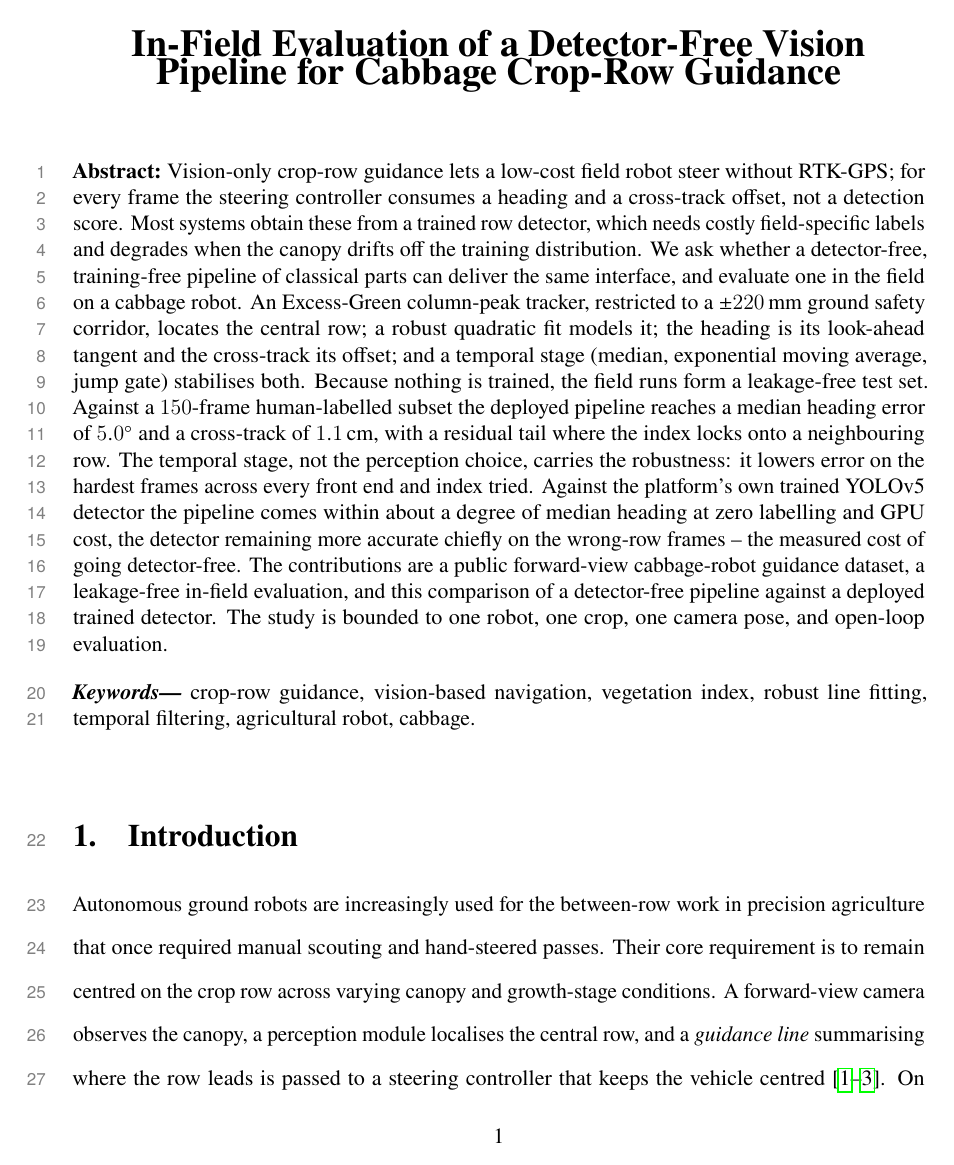
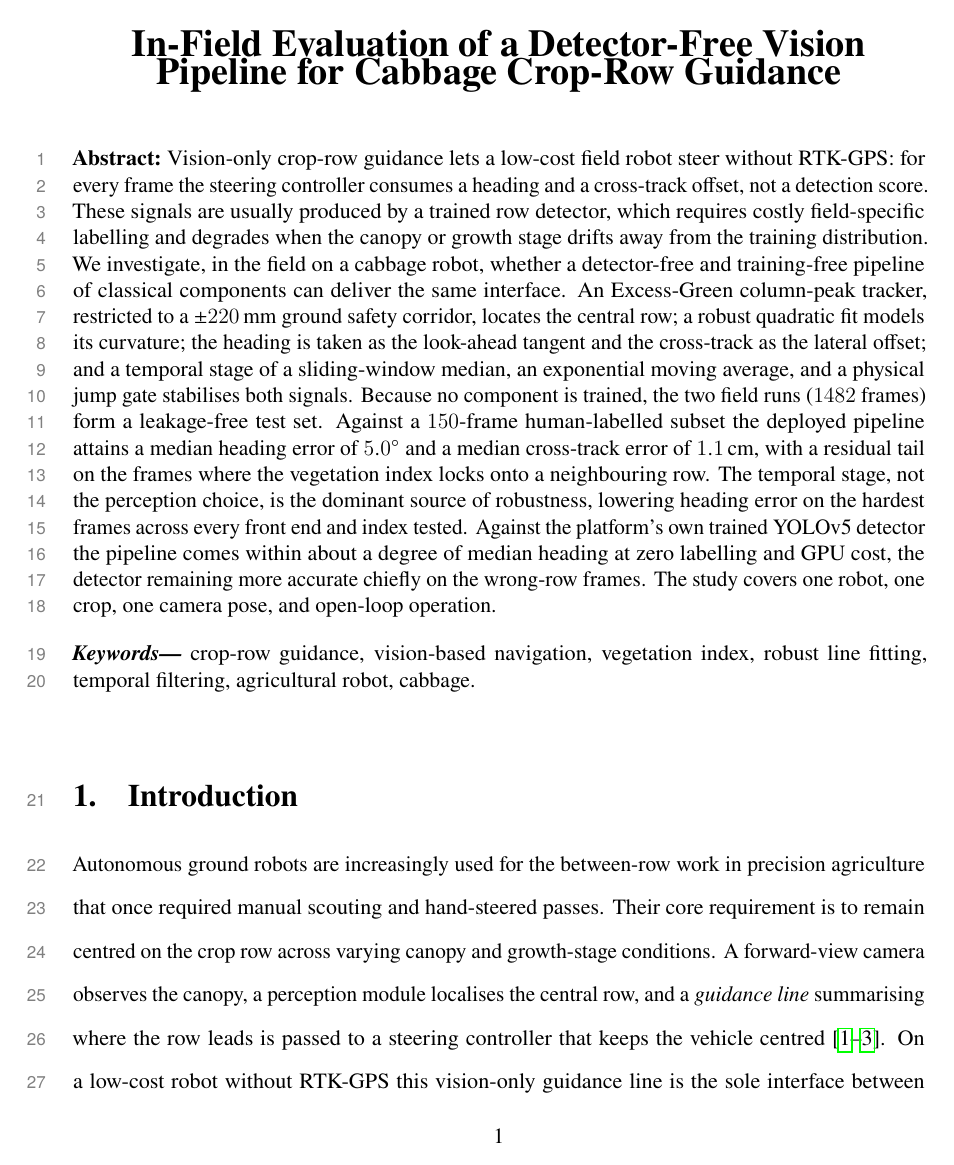
Before and after one commit to manhhv87/YOLO-Pruning-RKNN, a LaTeX paper (paper/main.tex, which reads paper/sections/abstract.tex): page 2 of 36. Compiled offline with pdfLaTeX; a LaTeX package or settings file that is missing is left out.

Commit message:
Recast abstract as problem/method/results; enumerate contributions in intro
Abstract: rewrite as a clean problem -> method -> results arc and drop the
contributions clause (problem: the controller needs heading + cross-track, usually
from a label-hungry, distribution-fragile trained detector; method: the
detector-free Excess-Green + corridor + robust fit + temporal pipeline on a
leakage-free test set; results: 5.0 deg / 1.1 cm vs GT, temporal stage as the
robustness lever, within ~1 deg of the trained YOLOv5 at zero labelling/GPU cost).
Introduction: state the three contributions explicitly as (i) dataset, (ii)
leakage-free in-field evaluation including the trained-detector comparison, (iii)
the temporal-stage-is-the-lever finding. Rebuilt: 36 pp, 0 undefined.

Co-Authored-By: Claude Opus 4.8 <noreply@anthropic.com>

```diff
--- a/paper/sections/abstract.tex
+++ b/paper/sections/abstract.tex
@@ -3,24 +3,24 @@
 \vspace{2em}
 
 \begin{abstract}
-    \noindent Vision-only crop-row guidance lets a low-cost field robot steer without RTK-GPS; for every
-    frame the steering controller consumes a heading and a cross-track offset, not a detection score. Most
-    systems obtain these from a trained row detector, which needs costly field-specific labels and degrades
-    when the canopy drifts off the training distribution. We ask whether a detector-free, training-free
-    pipeline of classical parts can deliver the same interface, and evaluate one in the field on a cabbage
-    robot. An Excess-Green column-peak tracker, restricted to a $\pm220$\,mm ground safety corridor, locates
-    the central row; a robust quadratic fit models it; the heading is its look-ahead tangent and the
-    cross-track its offset; and a temporal stage (median, exponential moving average, jump gate) stabilises
-    both. Because nothing is trained, the field runs form a leakage-free test set. Against a $150$-frame
-    human-labelled subset the deployed pipeline reaches a median heading error of $5.0^{\circ}$ and a
-    cross-track of $1.1$\,cm, with a residual tail where the index locks onto a neighbouring row. The
-    temporal stage, not the perception choice, carries the robustness: it lowers error on the hardest frames
-    across every front end and index tried. Against the platform's own trained YOLOv5 detector the pipeline
-    comes within about a degree of median heading at zero labelling and GPU cost, the detector remaining
-    more accurate chiefly on the wrong-row frames -- the measured cost of going detector-free. The
-    contributions are a public forward-view cabbage-robot guidance dataset, a leakage-free in-field
-    evaluation, and this comparison of a detector-free pipeline against a deployed trained detector. The
-    study is bounded to one robot, one crop, one camera pose, and open-loop evaluation.
+    \noindent Vision-only crop-row guidance lets a low-cost field robot steer without RTK-GPS: for every
+    frame the steering controller consumes a heading and a cross-track offset, not a detection score. These
+    signals are usually produced by a trained row detector, which requires costly field-specific labelling
+    and degrades when the canopy or growth stage drifts away from the training distribution. We investigate,
+    in the field on a cabbage robot, whether a detector-free and training-free pipeline of classical
+    components can deliver the same interface. An Excess-Green column-peak tracker, restricted to a
+    $\pm220$\,mm ground safety corridor, locates the central row; a robust quadratic fit models its
+    curvature; the heading is taken as the look-ahead tangent and the cross-track as the lateral offset; and
+    a temporal stage of a sliding-window median, an exponential moving average, and a physical jump gate
+    stabilises both signals. Because no component is trained, the two field runs ($1482$ frames) form a
+    leakage-free test set. Against a $150$-frame human-labelled subset the deployed pipeline attains a median
+    heading error of $5.0^{\circ}$ and a median cross-track error of $1.1$\,cm, with a residual tail on the
+    frames where the vegetation index locks onto a neighbouring row. The temporal stage, not the perception
+    choice, is the dominant source of robustness, lowering heading error on the hardest frames across every
+    front end and index tested. Against the platform's own trained YOLOv5 detector the pipeline comes within
+    about a degree of median heading at zero labelling and GPU cost, the detector remaining more accurate
+    chiefly on the wrong-row frames. The study covers one robot, one crop, one camera pose, and open-loop
+    operation.
 \end{abstract}
 
 \vspace{1em}
```
Also changed, not shown: paper/sections/introduction.tex (+8 -8 lines), 1 other file.
